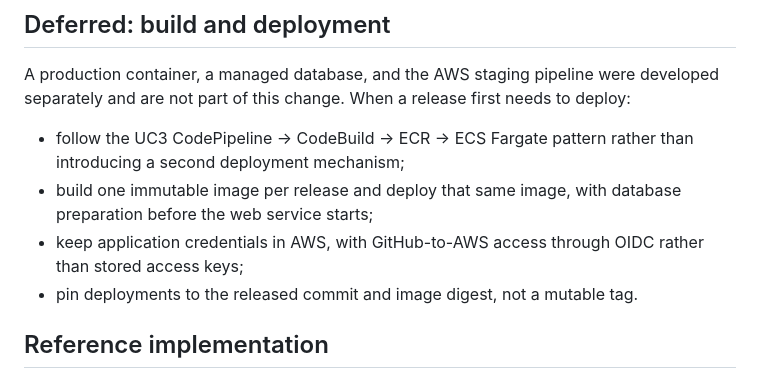
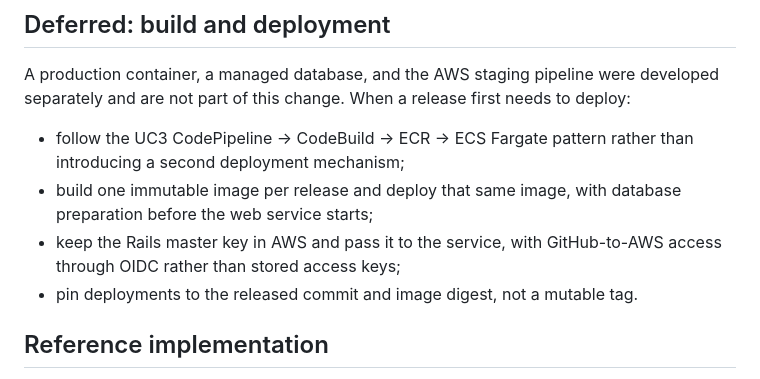
Before and after one commit to CDLUC3/FAIRStation, a Markdown page: docs/architecture_decisions.md, the part around the change. GitHub-like rendering.

Commit message:
docs: keep only the master key in deployment
Align the deferred AWS guidance with the credentials policy: AWS stores the Rails master key, not each application credential.

```diff
--- a/docs/architecture_decisions.md
+++ b/docs/architecture_decisions.md
@@ -51,8 +51,8 @@ to deploy:
   introducing a second deployment mechanism;
 - build one immutable image per release and deploy that same image, with database
   preparation before the web service starts;
-- keep application credentials in AWS, with GitHub-to-AWS access through OIDC
-  rather than stored access keys;
+- keep the Rails master key in AWS and pass it to the service, with
+  GitHub-to-AWS access through OIDC rather than stored access keys;
 - pin deployments to the released commit and image digest, not a mutable tag.
 
 ## Reference implementation
```
